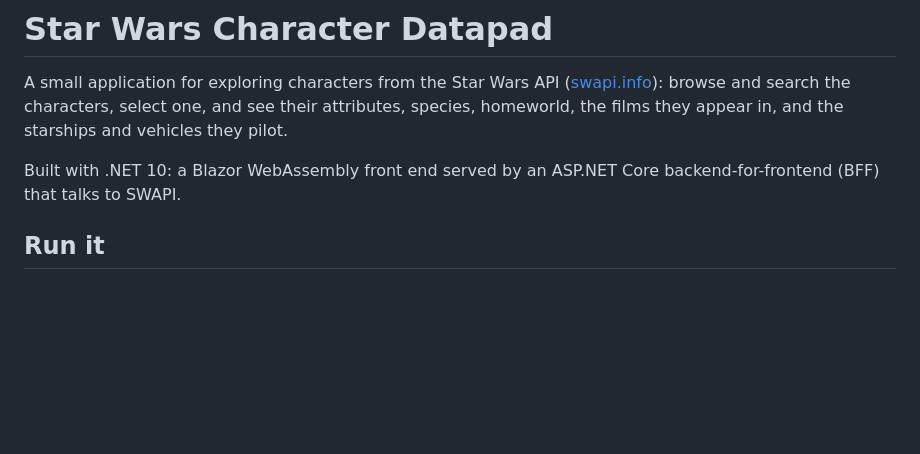
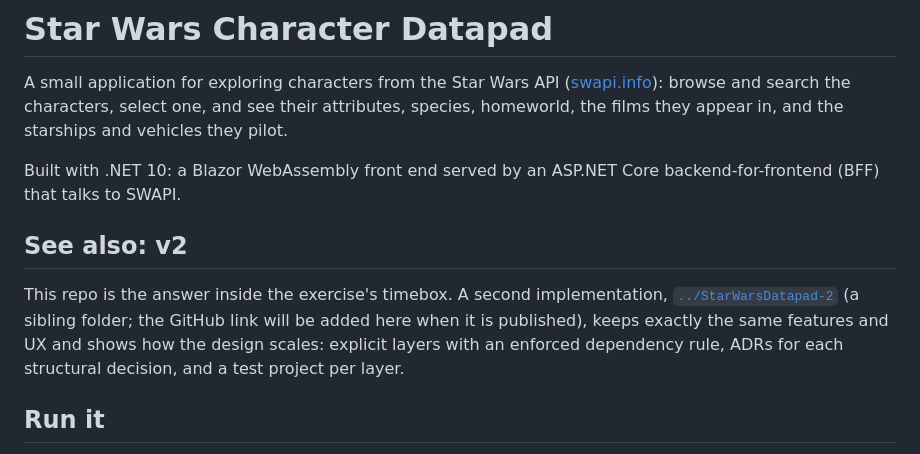
Before and after one commit to ivanball/StarWarsDatapad, a Markdown page: README.md, the part around the change. Rendered like a GitHub page; blank space fills up the shorter version.

Commit message:
docs: point to the v2 implementation
Co-Authored-By: Claude Opus 5.5 <noreply@anthropic.com>
Claude-Session: https://claude.ai/code/session_01KVejtLqyjgJZsWBH7pk2Nv

```diff
--- a/README.md
+++ b/README.md
@@ -6,6 +6,13 @@ appear in, and the starships and vehicles they pilot.
 
 Built with .NET 10: a Blazor WebAssembly front end served by an ASP.NET Core backend-for-frontend (BFF) that
 talks to SWAPI.
+
+## See also: v2
+
+This repo is the answer inside the exercise's timebox. A second implementation,
+[`../StarWarsDatapad-2`](../StarWarsDatapad-2) (a sibling folder; the GitHub link will be added here when it
+is published), keeps exactly the same features and UX and shows how the design scales: explicit layers with
+an enforced dependency rule, ADRs for each structural decision, and a test project per layer.
 
 ## Run it
 
```
